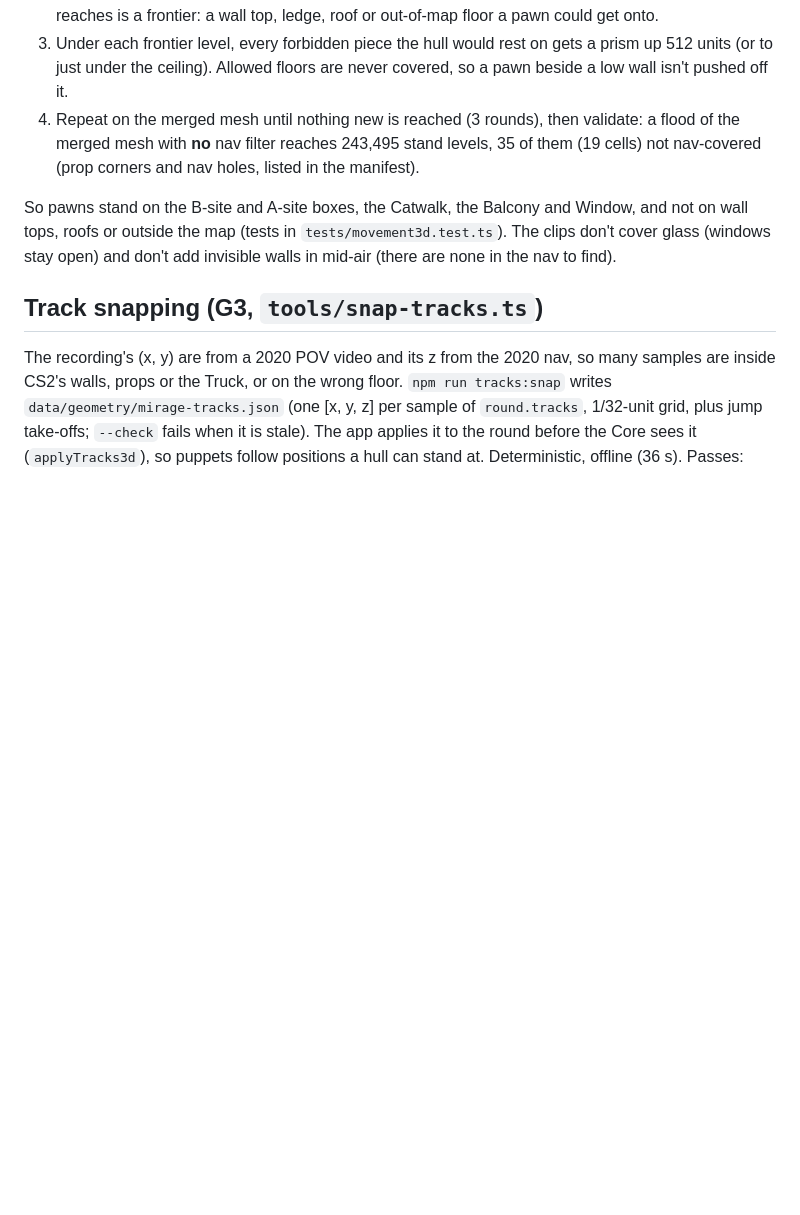
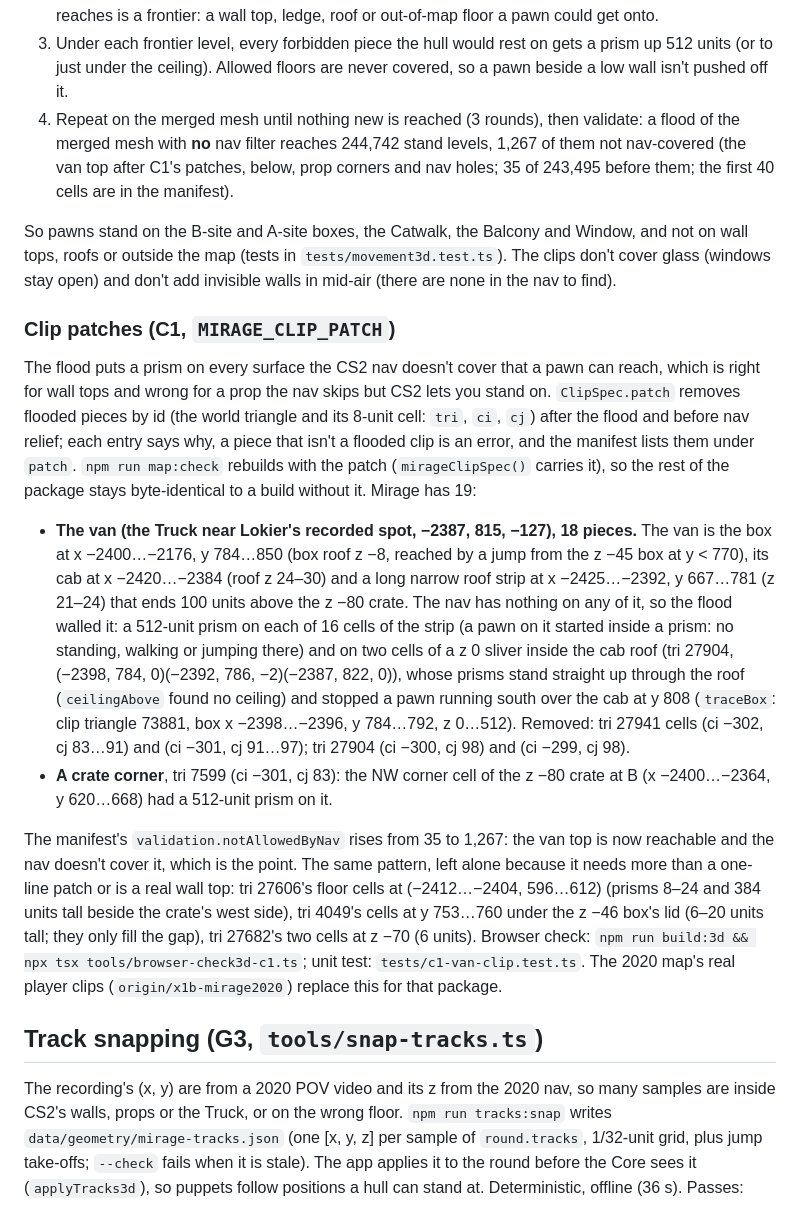
Before and after one commit to johnjp15/cs2-round-replay, a Markdown page: docs/geometry.md, the part around the change. Drawn GitHub-style; blank space fills up the shorter version.

```diff
--- a/docs/geometry.md
+++ b/docs/geometry.md
@@ -412,12 +412,39 @@ is the world merged with the clips (`combineMeshes`), so every trace sees them a
 3. Under each frontier level, every forbidden piece the hull would rest on gets a prism up 512 units (or to just
    under the ceiling). Allowed floors are never covered, so a pawn beside a low wall isn't pushed off it.
 4. Repeat on the merged mesh until nothing new is reached (3 rounds), then validate: a flood of the merged mesh with
-   **no** nav filter reaches 243,495 stand levels, 35 of them (19 cells) not nav-covered (prop corners and nav holes,
-   listed in the manifest).
+   **no** nav filter reaches 244,742 stand levels, 1,267 of them not nav-covered (the van top after C1's patches, below, prop
+   corners and nav holes; 35 of 243,495 before them; the first 40 cells are in the manifest).
 
 So pawns stand on the B-site and A-site boxes, the Catwalk, the Balcony and Window, and not on wall tops, roofs or
 outside the map (tests in `tests/movement3d.test.ts`). The clips don't cover glass (windows stay open) and don't add
 invisible walls in mid-air (there are none in the nav to find).
+
+### Clip patches (C1, `MIRAGE_CLIP_PATCH`)
+
+The flood puts a prism on every surface the CS2 nav doesn't cover that a pawn can reach, which is right for wall tops and
+wrong for a prop the nav skips but CS2 lets you stand on. `ClipSpec.patch` removes flooded pieces by id (the world
+triangle and its 8-unit cell: `tri`, `ci`, `cj`) after the flood and before nav relief; each entry says why, a piece that
+isn't a flooded clip is an error, and the manifest lists them under `patch`. `npm run map:check` rebuilds with the patch
+(`mirageClipSpec()` carries it), so the rest of the package stays byte-identical to a build without it. Mirage has 19:
+
+- **The van (the Truck near Lokier's recorded spot, −2387, 815, −127), 18 pieces.** The van is the box at x −2400…−2176,
+  y 784…850 (box roof z −8, reached by a jump from the z −45 box at y < 770), its cab at x −2420…−2384 (roof z 24–30) and a
+  long narrow roof strip at x −2425…−2392, y 667…781 (z 21–24) that ends 100 units above the z −80 crate. The nav has
+  nothing on any of it, so the flood walled it: a 512-unit prism on each of 16 cells of the strip (a pawn on it started
+  inside a prism: no standing, walking or jumping there) and on two cells of a z 0 sliver inside the cab roof (tri 27904,
+  (−2398, 784, 0)(−2392, 786, −2)(−2387, 822, 0)), whose prisms stand straight up through the roof (`ceilingAbove` found
+  no ceiling) and stopped a pawn running south over the cab at y 808 (`traceBox`: clip triangle 73881, box x −2398…−2396,
+  y 784…792, z 0…512). Removed: tri 27941 cells (ci −302, cj 83…91) and (ci −301, cj 91…97); tri 27904 (ci −300, cj 98) and
+  (ci −299, cj 98).
+- **A crate corner**, tri 7599 (ci −301, cj 83): the NW corner cell of the z −80 crate at B (x −2400…−2364, y 620…668) had
+  a 512-unit prism on it.
+
+The manifest's `validation.notAllowedByNav` rises from 35 to 1,267: the van top is now reachable and the nav doesn't
+cover it, which is the point. The same pattern, left alone because it needs more than a one-line patch or is a real
+wall top: tri 27606's floor cells at (−2412…−2404, 596…612) (prisms 8–24 and 384 units tall beside the crate's west
+side), tri 4049's cells at y 753…760 under the z −46 box's lid (6–20 units tall; they only fill the gap), tri 27682's
+two cells at z −70 (6 units). Browser check: `npm run build:3d && npx tsx tools/browser-check3d-c1.ts`; unit test:
+`tests/c1-van-clip.test.ts`. The 2020 map's real player clips (`origin/x1b-mirage2020`) replace this for that package.
 
 ## Track snapping (G3, `tools/snap-tracks.ts`)
 
```
Also changed, not shown: docs/maps.md (+1 -1 lines), docs/img/geometry-clips.jpg, 6 other files.
